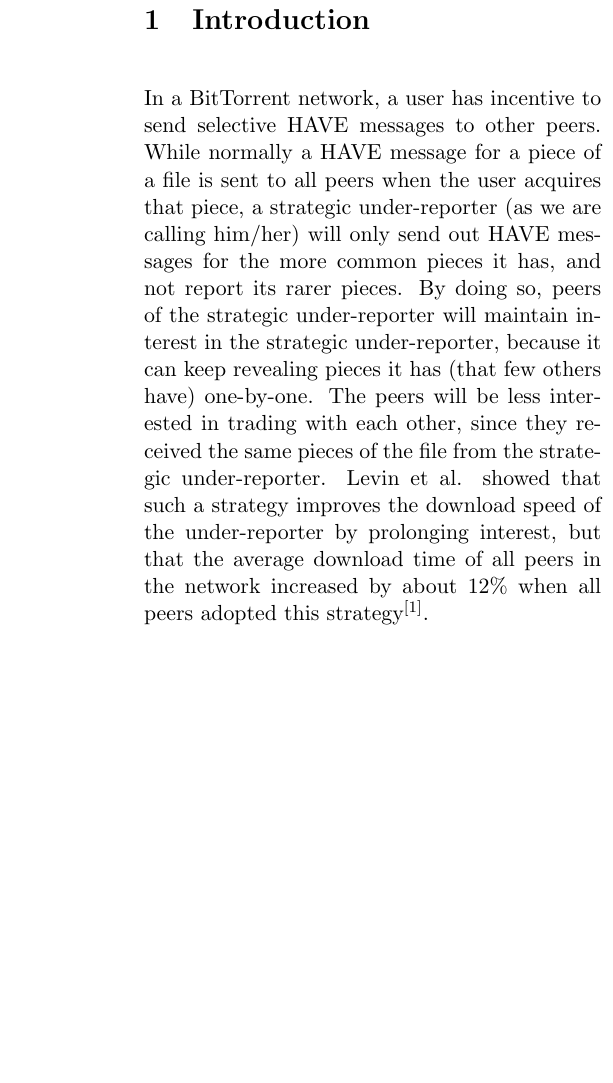
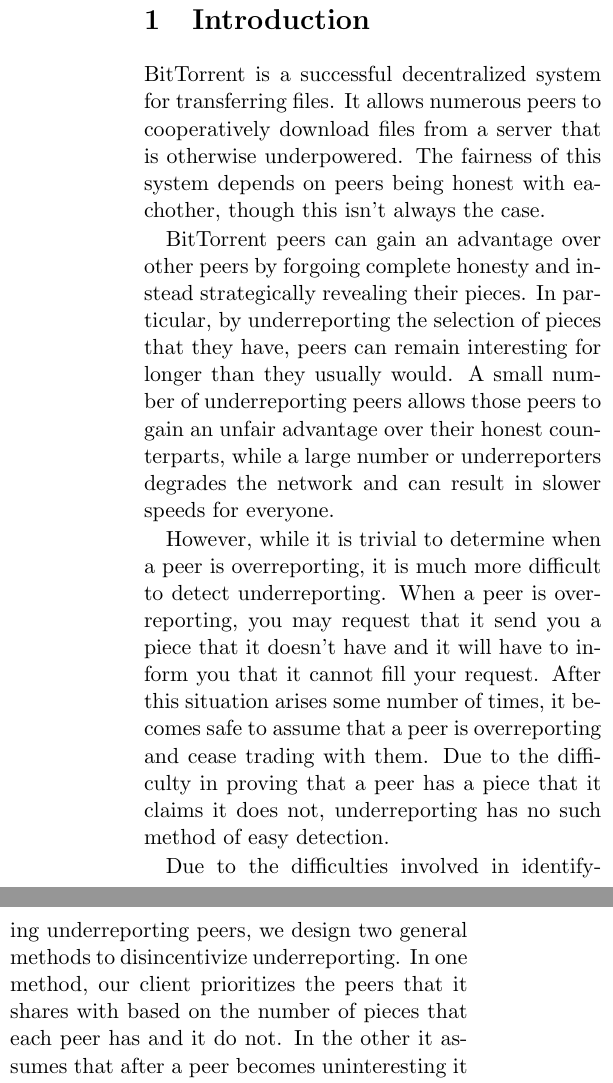
Before and after one commit to ericjeney/btunderreporting, a LaTeX document (paper.tex, which reads tex/01-Introduction.tex): part of one column of page 1 of 4 before the commit and two parts of the columns of page 1 of 4 after it, the two joined at a grey line, cut so that both start at the same text, the shorter picture padded with empty space. Compiled offline with pdfLaTeX.

Commit message:
Add a real introduction.

```diff
--- a/tex/01-Introduction.tex
+++ b/tex/01-Introduction.tex
@@ -1,4 +1,16 @@
 \section{Introduction}
 
+BitTorrent is a successful decentralized system for transferring files. It allows numerous peers to cooperatively download files from a server that is otherwise underpowered. The fairness of this system depends on peers being honest with eachother, though this isn't always the case.
+
+BitTorrent peers can gain an advantage over other peers by forgoing complete honesty and instead strategically revealing their pieces. In particular, by underreporting the selection of pieces that they have, peers can remain interesting for longer than they usually would. A small number of underreporting peers allows those peers to gain an unfair advantage over their honest counterparts, while a large number or underreporters degrades the network and can result in slower speeds for everyone.
+
+However, while it is trivial to determine when a peer is overreporting, it is much more difficult to detect underreporting. When a peer is overreporting, you may request that it send you a piece that it doesn't have and it will have to inform you that it cannot fill your request. After this situation arises some number of times, it becomes safe to assume that a peer is overreporting and cease trading with them. Due to the difficulty in proving that a peer has a piece that it claims it does not, underreporting has no such method of easy detection.
+
+Due to the difficulties involved in identifying underreporting peers, we design two general methods to disincentivize underreporting. In one method, our client prioritizes the peers that it shares with based on the number of pieces that each peer has and it do not. In the other it assumes that after a peer becomes uninteresting it takes some amount of time for honest peers to become interesting again. Based on this, it waits for that amount of time before allowing itself to become again interested in an uninteresting peer.
+
+Our insight is that by removing the incentive to underreport it will no longer be necessary to identify underreporters. It is not necessary to identify and punish the peers that are underreporting if it is possible to disincentivize them from underreporting in the first place.
+
+The remainder of this paper is laid out as follows. In Section 2 we present related work. Section 3 contains our first proposed disincentivizing solution, based on the number of pieces that one peer has and our client does not. We discuss our other solution, based on waiting before becoming interested in an uninteresting peer, in Section 4. Finally, we conclude in Section 5.
+
 % Taken from what Zach sent. We'll need to expand it a bit to match Neil's expected format.
-In a BitTorrent network, a user has incentive to send selective HAVE messages to other peers. While normally a HAVE message for a piece of a file is sent to all peers when the user acquires that piece, a strategic under-reporter (as we are calling him/her) will only send out HAVE messages for the more common pieces it has, and not report its rarer pieces. By doing so, peers of the strategic under-reporter will maintain interest in the strategic under-reporter, because it can keep revealing pieces it has (that few others have) one-by-one. The peers will be less interested in trading with each other, since they received the same pieces of the file from the strategic under-reporter. Levin et al. showed that such a strategy improves the download speed of the under-reporter by prolonging interest, but that the average download time of all peers in the network increased by about 12\% when all peers adopted this strategy$^{[1]}$.
+% In a BitTorrent network, a user has incentive to send selective HAVE messages to other peers. While normally a HAVE message for a piece of a file is sent to all peers when the user acquires that piece, a strategic under-reporter (as we are calling him/her) will only send out HAVE messages for the more common pieces it has, and not report its rarer pieces. By doing so, peers of the strategic under-reporter will maintain interest in the strategic under-reporter, because it can keep revealing pieces it has (that few others have) one-by-one. The peers will be less interested in trading with each other, since they received the same pieces of the file from the strategic under-reporter. Levin et al. showed that such a strategy improves the download speed of the under-reporter by prolonging interest, but that the average download time of all peers in the network increased by about 12\% when all peers adopted this strategy$^{[1]}$.
```
